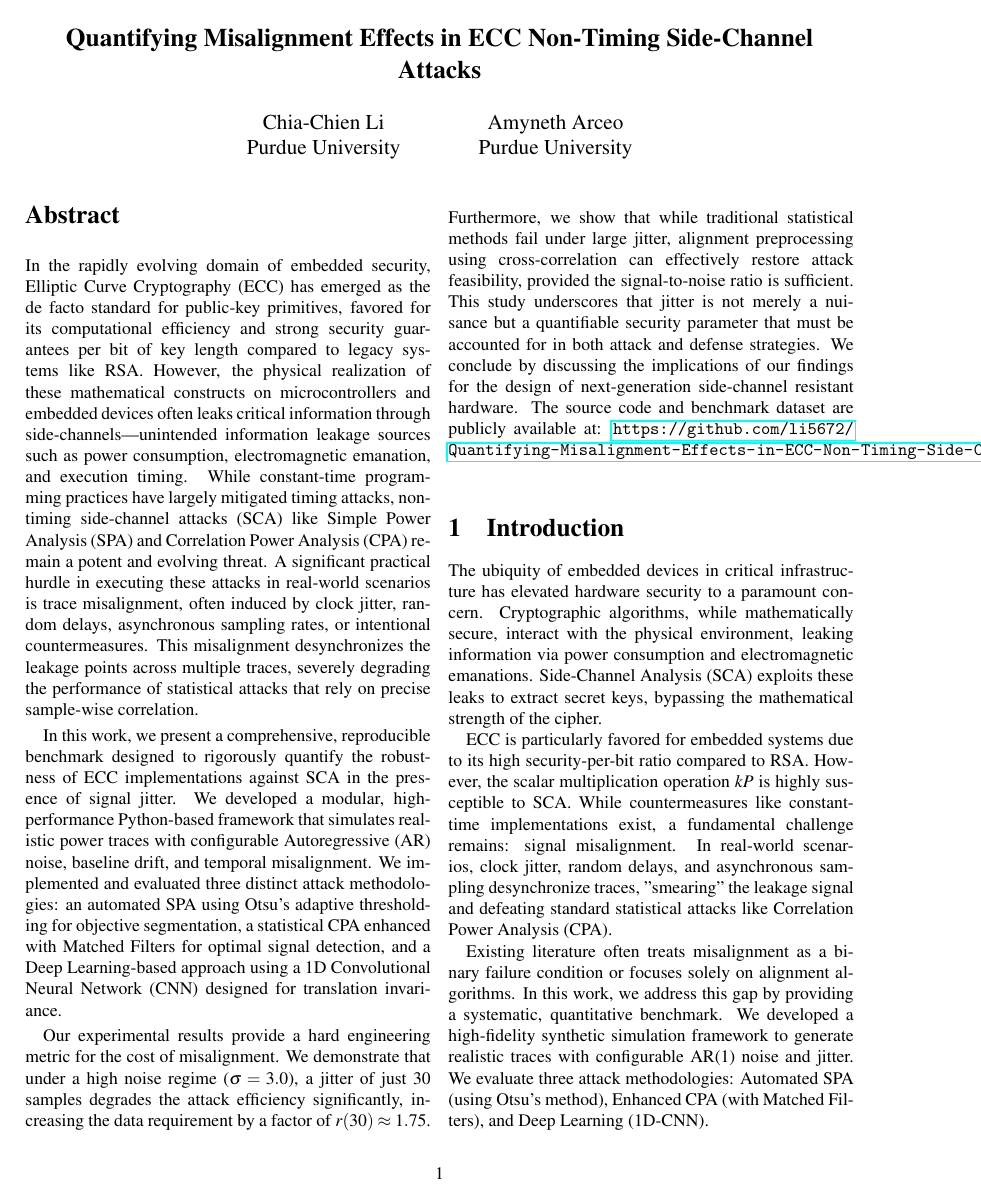
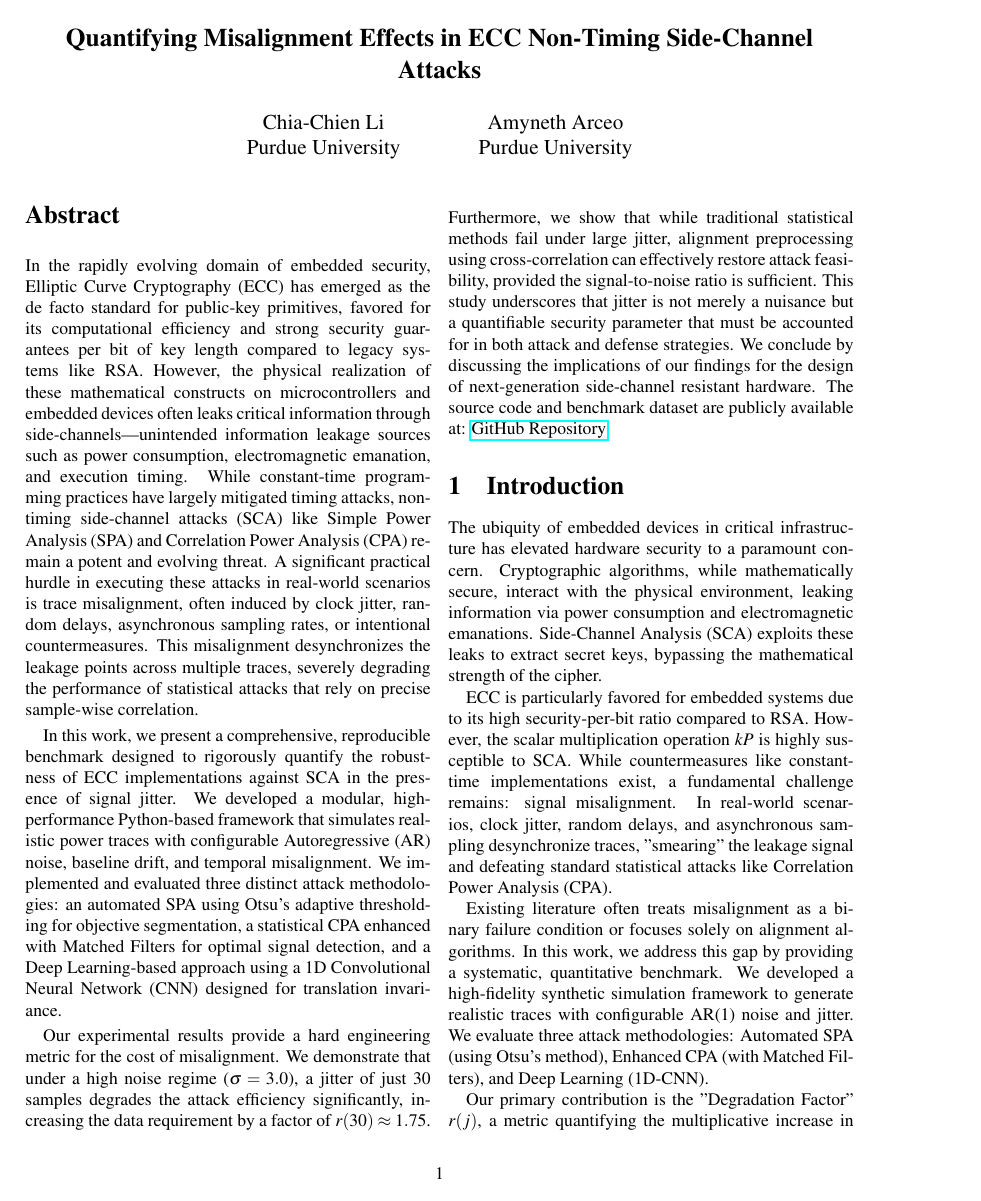
Before and after one commit to li5672/Quantifying-Misalignment-Effects-in-ECC-Non-Timing-Side-Channel-Attacks, a LaTeX paper (report/main.tex): page 1 of 10. Compiled offline with pdfLaTeX.

Commit message:
Fix PDF link overflow by using href

```diff
--- a/report/main.tex
+++ b/report/main.tex
@@ -62,7 +62,7 @@ In the rapidly evolving domain of embedded security, Elliptic Curve Cryptography
 
 In this work, we present a comprehensive, reproducible benchmark designed to rigorously quantify the robustness of ECC implementations against SCA in the presence of signal jitter. We developed a modular, high-performance Python-based framework that simulates realistic power traces with configurable Autoregressive (AR) noise, baseline drift, and temporal misalignment. We implemented and evaluated three distinct attack methodologies: an automated SPA using Otsu's adaptive thresholding for objective segmentation, a statistical CPA enhanced with Matched Filters for optimal signal detection, and a Deep Learning-based approach using a 1D Convolutional Neural Network (CNN) designed for translation invariance.
 
-Our experimental results provide a hard engineering metric for the cost of misalignment. We demonstrate that under a high noise regime ($\sigma=3.0$), a jitter of just 30 samples degrades the attack efficiency significantly, increasing the data requirement by a factor of $r(30) \approx 1.75$. Furthermore, we show that while traditional statistical methods fail under large jitter, alignment preprocessing using cross-correlation can effectively restore attack feasibility, provided the signal-to-noise ratio is sufficient. This study underscores that jitter is not merely a nuisance but a quantifiable security parameter that must be accounted for in both attack and defense strategies. We conclude by discussing the implications of our findings for the design of next-generation side-channel resistant hardware. The source code and benchmark dataset are publicly available at: \url{https://github.com/li5672/Quantifying-Misalignment-Effects-in-ECC-Non-Timing-Side-Channel-Attacks}.
+Our experimental results provide a hard engineering metric for the cost of misalignment. We demonstrate that under a high noise regime ($\sigma=3.0$), a jitter of just 30 samples degrades the attack efficiency significantly, increasing the data requirement by a factor of $r(30) \approx 1.75$. Furthermore, we show that while traditional statistical methods fail under large jitter, alignment preprocessing using cross-correlation can effectively restore attack feasibility, provided the signal-to-noise ratio is sufficient. This study underscores that jitter is not merely a nuisance but a quantifiable security parameter that must be accounted for in both attack and defense strategies. We conclude by discussing the implications of our findings for the design of next-generation side-channel resistant hardware. The source code and benchmark dataset are publicly available at: \href{https://github.com/li5672/Quantifying-Misalignment-Effects-in-ECC-Non-Timing-Side-Channel-Attacks}{GitHub Repository}.
 \end{abstract}
 
 \section{Introduction}
```
Also changed, not shown: report/main.pdf.
